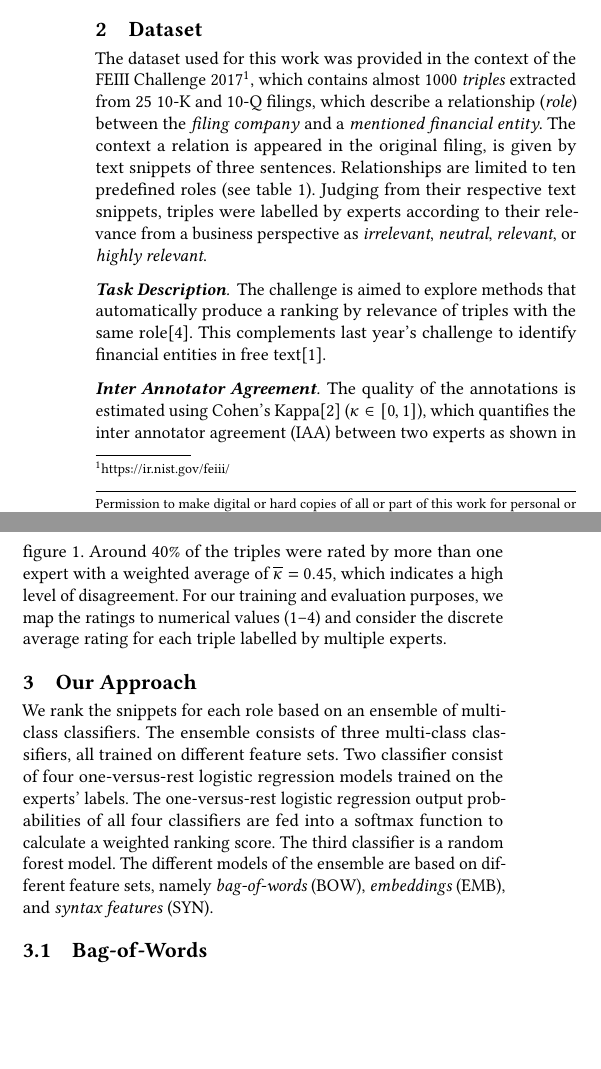
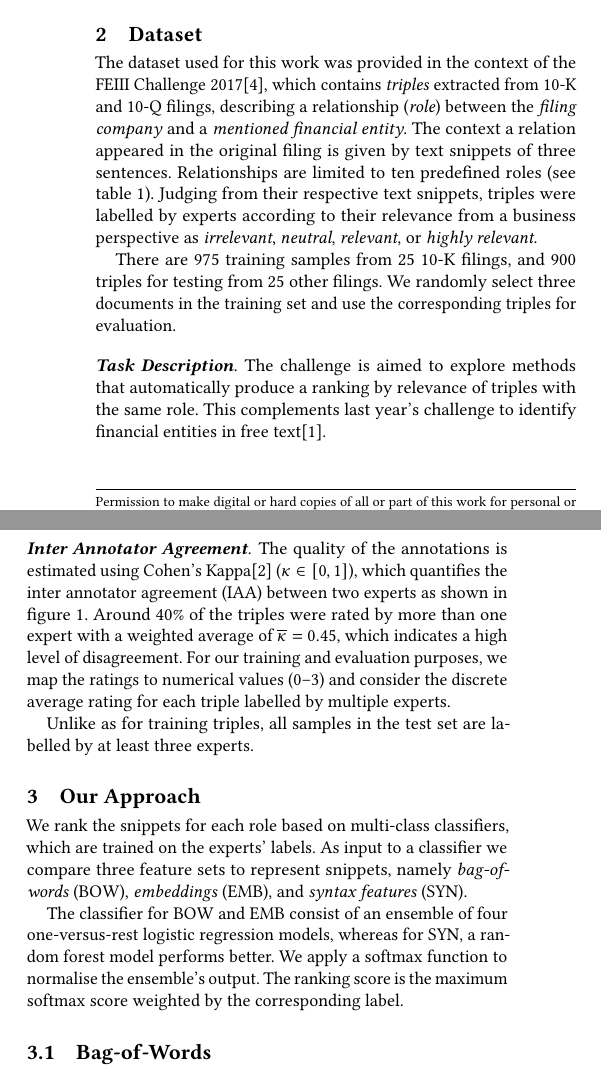
Before and after one commit to TimRepke/feiii2017, a LaTeX paper (paper/master.tex, which reads paper/content.tex): two parts of the columns of page 1 of 2 before the commit and two parts of the columns of page 1 of 3 after it, joined at a grey line, cut so that both start at the same text, the shorter picture padded with empty space. Compiled offline with pdfLaTeX.

Commit message:
began rewriting

```diff
--- a/paper/content.tex
+++ b/paper/content.tex
@@ -20,15 +20,18 @@ In this paper, we propose an approach to rank extracted relationships based on t
 % not only for companies relevant -> paper
 
 \section{Dataset}
-The dataset used for this work was provided in the context of the FEIII Challenge 2017\footnote{\url{https://ir.nist.gov/feiii/}}, which contains almost 1000 \emph{triples} extracted from 25 10-K and 10-Q filings, which describe a relationship (\emph{role}) between the \emph{filing company} and a \emph{mentioned financial entity}.
-The context a relation is appeared in the original filing, is given by text snippets of three sentences.
+The dataset used for this work was provided in the context of the FEIII Challenge 2017\cite{feiii_overview}, which contains \emph{triples} extracted from 10-K and 10-Q filings, describing a relationship (\emph{role}) between the \emph{filing company} and a \emph{mentioned financial entity}.
+The context a relation appeared in the original filing is given by text snippets of three sentences.
 Relationships are limited to ten predefined roles (see \fref{tab:roleresults}).
 Judging from their respective text snippets, triples were labelled by experts according to their relevance from a business perspective as \emph{irrelevant}, \emph{neutral}, \emph{relevant}, or \emph{highly relevant}.
+
+There are 975 training samples from 25 10-K filings, and 900 triples for testing from 25 other filings. We randomly select three documents in the training set and use the corresponding triples for evaluation.
+
 %Depending on the context, the relevance can be understood as an indicator for the potential impact a relationship might have on the business \textbf{business what? operations?} of the filing company.
 
 {\setlength{\parindent}{0cm}
 \paragraph{\textbf{Task Description}}
-The challenge is aimed to explore methods that automatically produce a ranking by relevance of triples with the same role\cite{feiii_overview}.
+The challenge is aimed to explore methods that automatically produce a ranking by relevance of triples with the same role.
 This complements last year's challenge to identify financial entities in free text\cite{dsmm16}.
 }
 
@@ -36,13 +39,16 @@ This complements last year's challenge to identify financial entities in free te
 \paragraph{\textbf{Inter Annotator Agreement}}
 The quality of the annotations is estimated using Cohen's Kappa\cite{ir} ($\kappa\in [0,1]$), which quantifies the inter annotator agreement (IAA) between two experts as shown in \fref{fig:iaa}.
 Around 40\% of the triples were rated by more than one expert with a weighted average of $\overline{\kappa}=0.45$, which indicates a high level of disagreement.
-For our training and evaluation purposes, we map the ratings to numerical values (1--4) and consider the discrete average rating for each triple labelled by multiple experts.
+For our training and evaluation purposes, we map the ratings to numerical values (0--3) and consider the discrete average rating for each triple labelled by multiple experts.
 }
+
 \begin{figure}[b]
 	\includegraphics[width=0.8\linewidth]{iaa}
 	\caption{$\kappa$ Inter Annotator Agreement (upper triangular matrix), number of commonly rated triples (lower triangular matrix), and number of ratings (diagonal matrix)}
 	\label{fig:iaa}
 \end{figure}
+
+Unlike as for training triples, all samples in the test set are labelled by at least three experts.
 
 %{\setlength{\parindent}{0cm}
 %\paragraph{\textbf{Additional Data}}
@@ -53,12 +59,19 @@ For our training and evaluation purposes, we map the ratings to numerical values
 %}
 
 \section{Our Approach}
-We rank the snippets for each role based on an ensemble of multi-class classifiers.
-The ensemble consists of three multi-class classifiers, all trained on different feature sets.
-Two classifier consist of four one-versus-rest logistic regression models trained on the experts' labels.
-The one-versus-rest logistic regression output probabilities of all four classifiers are fed into a softmax function to calculate a weighted ranking score.
-The third classifier is a random forest model.
-The different models of the ensemble are based on different feature sets, namely \emph{bag-of-words} (BOW), \emph{embeddings} (EMB), and \emph{syntax features} (SYN).
+We rank the snippets for each role based on multi-class classifiers, which are trained on the experts' labels.
+As input to a classifier we compare three feature sets to represent snippets, namely \emph{bag-of-words} (BOW), \emph{embeddings} (EMB), and \emph{syntax features} (SYN).
+
+The classifier for BOW and EMB consist of an ensemble of four one-versus-rest logistic regression models, whereas for SYN, a random forest model performs better.
+We apply a softmax function to normalise the ensemble's output. The ranking score is the maximum softmax score weighted by the corresponding label.
+
+
+%We rank the snippets for each role based on an ensemble of multi-class classifiers.
+%The ensemble consists of three multi-class classifiers, all trained on different feature sets.
+%Two classifier consist of four one-versus-rest logistic regression models trained on the experts' labels.
+%The one-versus-rest logistic regression output probabilities of all four classifiers are fed into a softmax function to calculate a weighted ranking score.
+%The third classifier is a random forest model.
+%The different models of the ensemble are based on different feature sets, namely \emph{bag-of-words} (BOW), \emph{embeddings} (EMB), and \emph{syntax features} (SYN).
 
 % classification model to produce score
 % try to learn from labelled data (whats rel/irrel)
```
Also changed, not shown: paper/content.tex (7 more changed lines).
